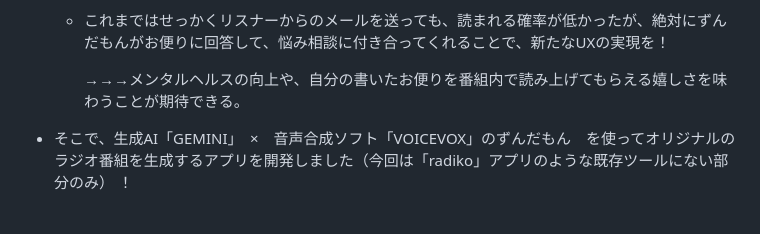
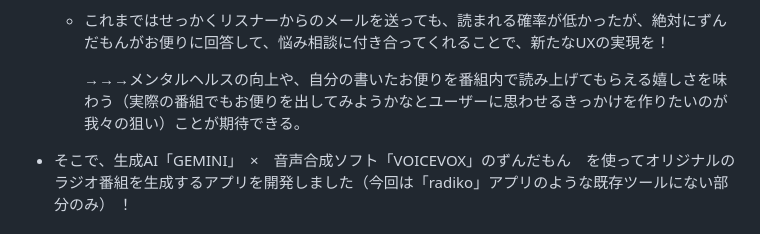
Before and after one commit to jphacks/hs_2406, a Markdown page: README.md, the part around the change. Drawn GitHub-style.

```diff
--- a/README.md
+++ b/README.md
@@ -50,7 +50,7 @@
 
     - これまではせっかくリスナーからのメールを送っても、読まれる確率が低かったが、絶対にずんだもんがお便りに回答して、悩み相談に付き合ってくれることで、新たなUXの実現を！
 
-      →→→メンタルヘルスの向上や、自分の書いたお便りを番組内で読み上げてもらえる嬉しさを味わうことが期待できる。
+      →→→メンタルヘルスの向上や、自分の書いたお便りを番組内で読み上げてもらえる嬉しさを味わう（実際の番組でもお便りを出してみようかなとユーザーに思わせるきっかけを作りたいのが我々の狙い）ことが期待できる。
 
 - そこで、生成AI「GEMINI」　×　音声合成ソフト「VOICEVOX」のずんだもん　を使ってオリジナルのラジオ番組を生成するアプリを開発しました（今回は「radiko」アプリのような既存ツールにない部分のみ） ！
 
```
